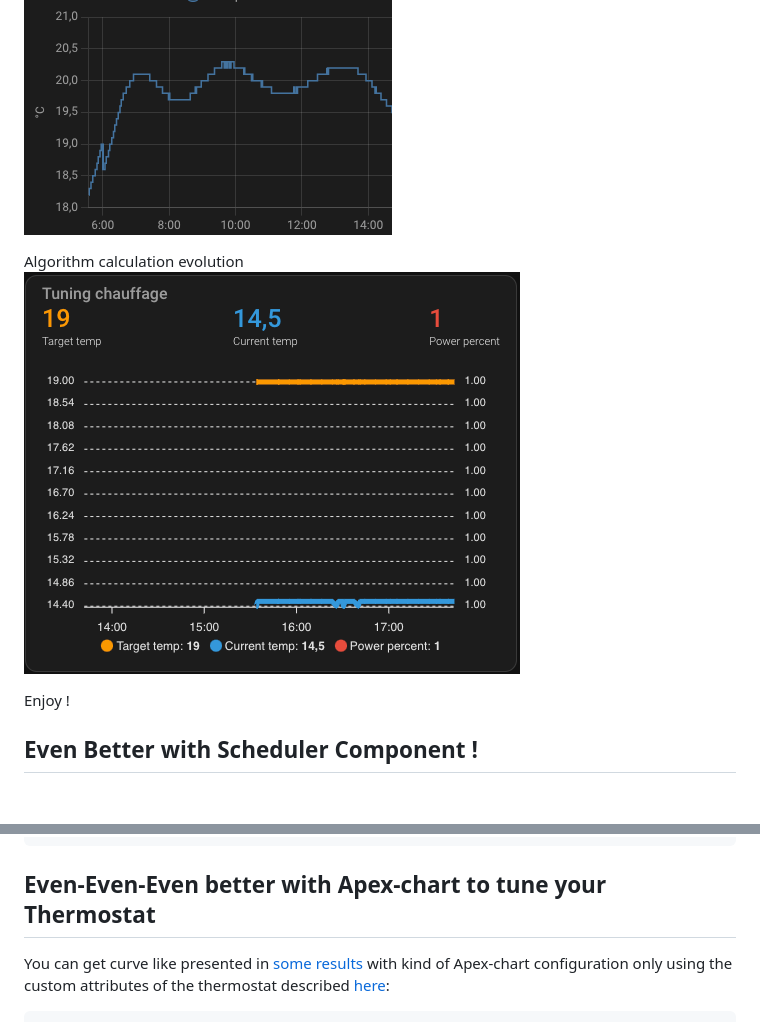
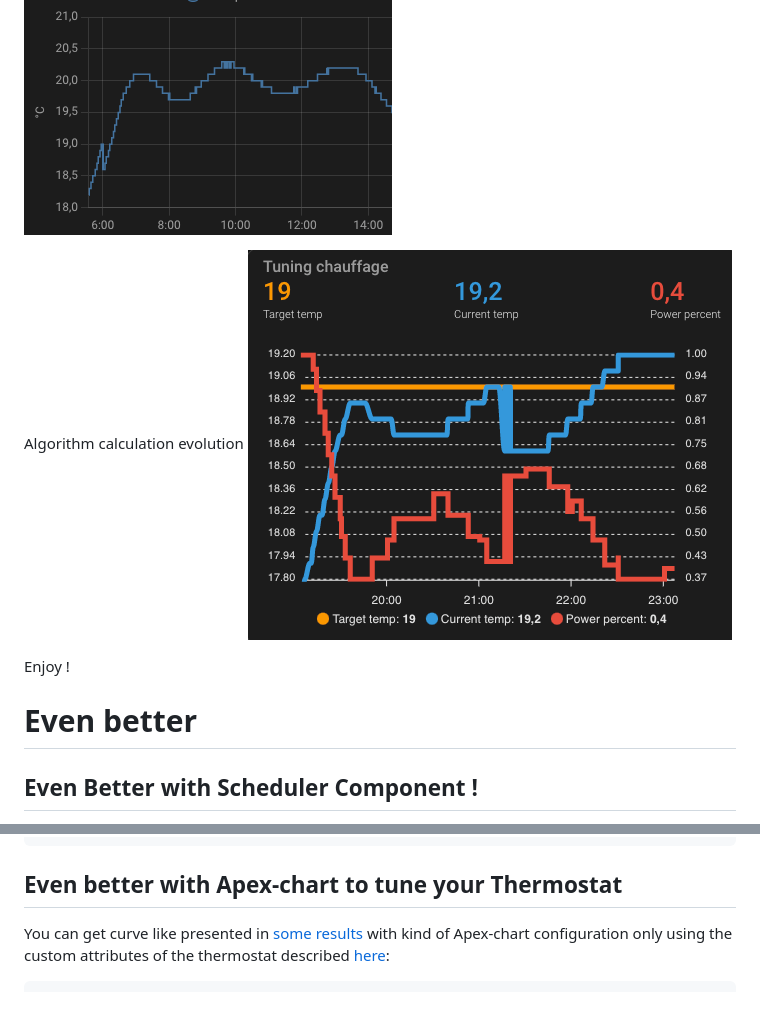
Before and after one commit to jmcollin78/versatile_thermostat, a Markdown page: README.md, 2 parts joined by grey strips. Drawn GitHub-style; pictures changed too: images/results-4.png; blank space fills up the shorter version.

````diff
--- a/README.md
+++ b/README.md
@@ -242,6 +304,8 @@ Algorithm calculation evolution
 
 
 Enjoy !
+
+# Even better
 
 ## Even Better with Scheduler Component !
 
@@ -298,7 +362,7 @@ Example configuration:
           name: Porte sam
 ```
 
-## Even-Even-Even better with Apex-chart to tune your Thermostat
+## Even better with Apex-chart to tune your Thermostat
 You can get curve like presented in [some results](#some-results) with kind of Apex-chart configuration only using the custom attributes of the thermostat described [here](#custom-attributes):
 
 ```
````
Also changed, not shown: other parts of README.md (+79 -17 lines).
